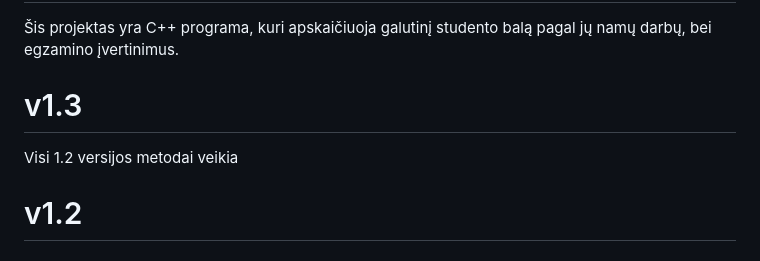
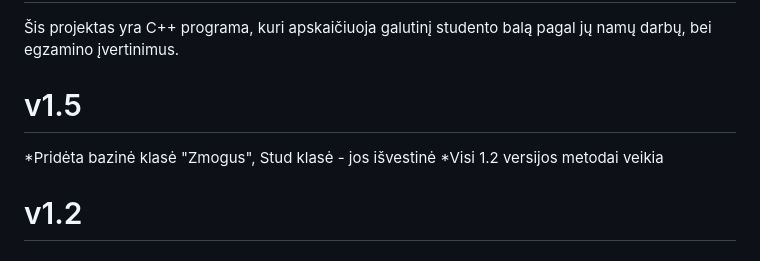
Before and after one commit to nupustas/OOP2, a Markdown page: README.md, the part around the change. Rendered like a GitHub page.

```diff
--- a/README.md
+++ b/README.md
@@ -2,8 +2,9 @@
 
 Šis projektas yra C++ programa, kuri apskaičiuoja galutinį studento balą pagal jų namų darbų, bei egzamino įvertinimus.
 
-# v1.3
-Visi 1.2 versijos metodai veikia
+# v1.5
+*Pridėta bazinė klasė "Zmogus", Stud klasė - jos išvestinė
+*Visi 1.2 versijos metodai veikia
 
 
 # v1.2
```
